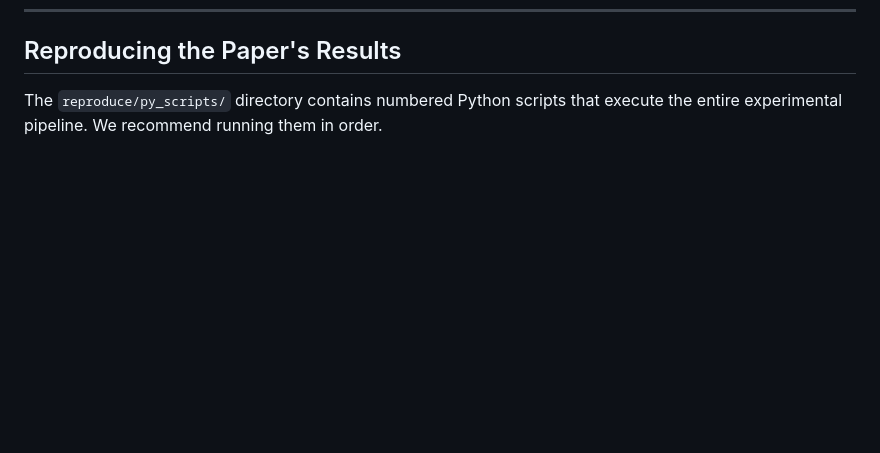
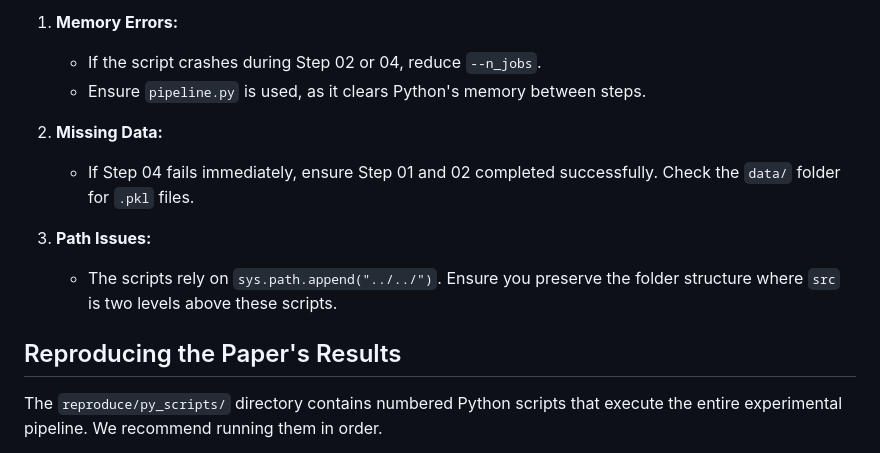
Before and after one commit to gmpal/TD2C-PP, a Markdown page: README.md, the part around one of its changes. GitHub-like rendering; blank space fills up the shorter version.

```diff
--- a/README.md
+++ b/README.md
@@ -130,3 +218,13 @@ Your environment is now ready.
+1.  **Memory Errors:**
+    *   If the script crashes during Step 02 or 04, reduce `--n_jobs`.
+    *   Ensure `pipeline.py` is used, as it clears Python's memory between steps.
+
+2.  **Missing Data:**
+    *   If Step 04 fails immediately, ensure Step 01 and 02 completed successfully. Check the `data/` folder for `.pkl` files.
+
+3.  **Path Issues:**
+    *   The scripts rely on `sys.path.append("../../")`. Ensure you preserve the folder structure where `src` is two levels above these scripts.
+
 ## Reproducing the Paper's Results
 The `reproduce/py_scripts/` directory contains numbered Python scripts that execute the entire experimental pipeline. We recommend running them in order.
 
```
Also changed, not shown: other parts of README.md (+88 -0 lines).
